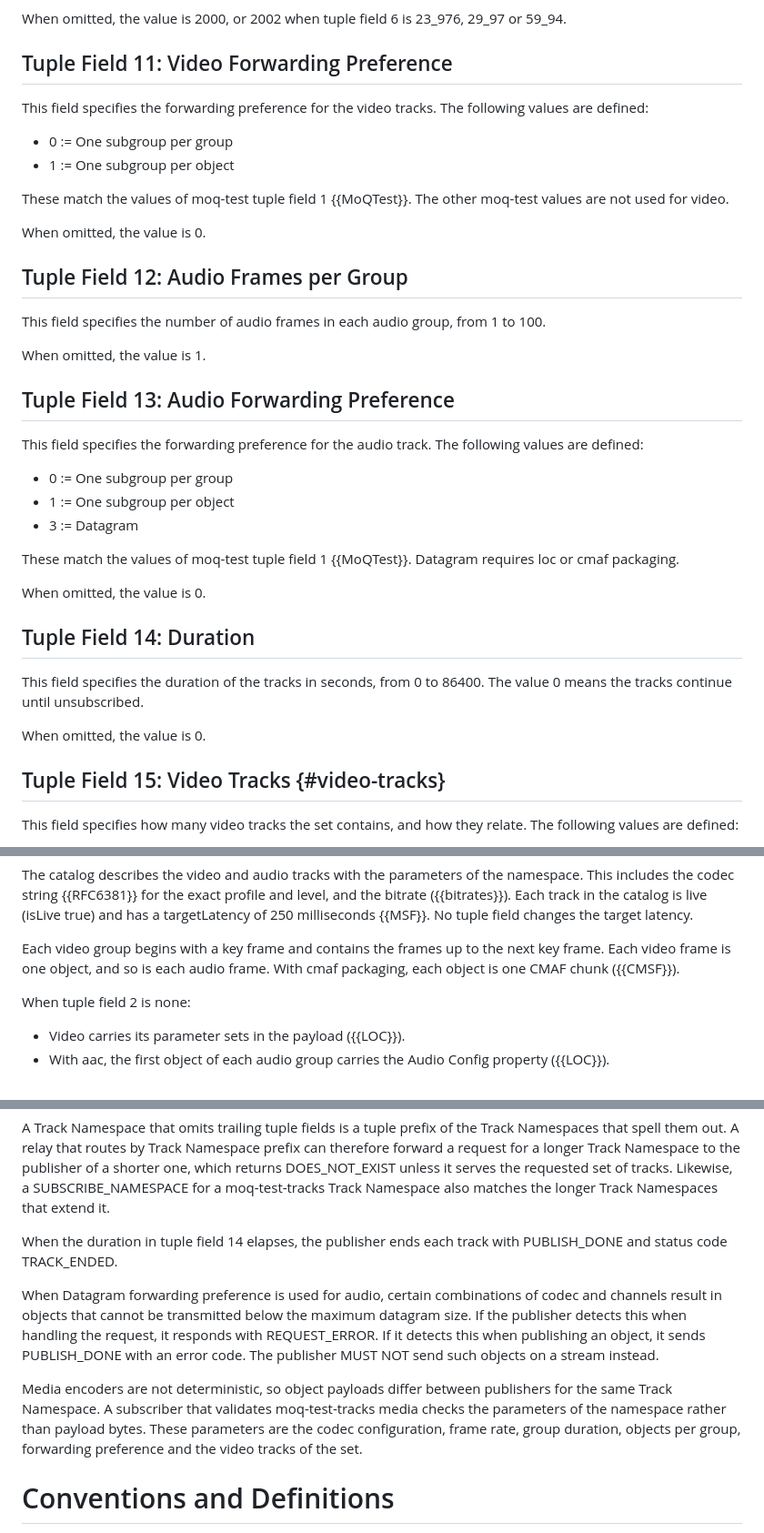
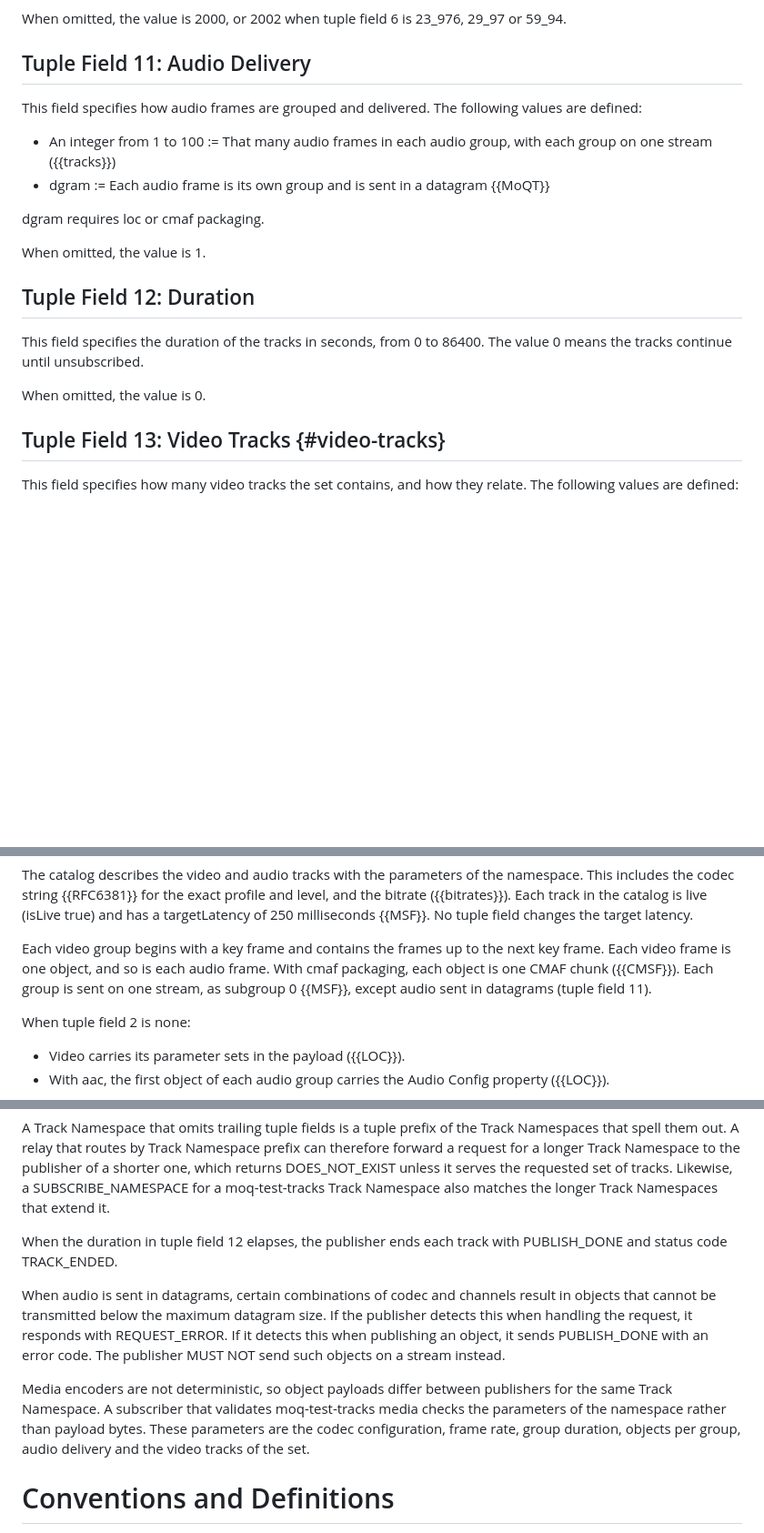
Before and after one commit to gmarzot/draft-marzot-moq-test-tracks, a Markdown page: draft-marzot-moq-test-tracks.md, 3 parts joined by grey strips. Shown at 91% size. GitHub-like rendering; blank space fills up the shorter version.

Commit message:
Drop the forwarding preferences; audio delivery in one field
MSF now places each group on subgroup 0 (moq-wg/msf#169), and nobody sends
video one stream per frame or in datagrams, so video forwarding goes. For
audio the only remaining choice is streams or datagrams: audio frames per
group becomes Audio Delivery, 1-100 frames per group on streams or dgram
(each frame its own group, in a datagram). The optional fields renumber to
9-13, the examples follow, and the MSF editor's copy reference is dated
today.

Co-Authored-By: Claude Opus 5.5 <noreply@anthropic.com>

```diff
--- a/draft-marzot-moq-test-tracks.md
+++ b/draft-marzot-moq-test-tracks.md
@@ -233,48 +233,28 @@ or 2002 at 29_97.
 When omitted, the value is 2000, or 2002 when tuple field 6 is 23_976, 29_97
 or 59_94.
 
-## Tuple Field 11: Video Forwarding Preference
+## Tuple Field 11: Audio Delivery
 
-This field specifies the forwarding preference for the video tracks. The
+This field specifies how audio frames are grouped and delivered. The
 following values are defined:
 
-* 0 := One subgroup per group
-* 1 := One subgroup per object
+* An integer from 1 to 100 := That many audio frames in each audio group,
+  with each group on one stream ({{tracks}})
+* dgram := Each audio frame is its own group and is sent in a datagram
+  {{MoQT}}
 
-These match the values of moq-test tuple field 1 {{MoQTest}}. The other
-moq-test values are not used for video.
-
-When omitted, the value is 0.
-
-## Tuple Field 12: Audio Frames per Group
-
-This field specifies the number of audio frames in each audio group, from 1
-to 100.
+dgram requires loc or cmaf packaging.
 
 When omitted, the value is 1.
 
-## Tuple Field 13: Audio Forwarding Preference
-
-This field specifies the forwarding preference for the audio track. The
-following values are defined:
-
-* 0 := One subgroup per group
-* 1 := One subgroup per object
-* 3 := Datagram
-
-These match the values of moq-test tuple field 1 {{MoQTest}}. Datagram
-requires loc or cmaf packaging.
-
-When omitted, the value is 0.
-
-## Tuple Field 14: Duration
+## Tuple Field 12: Duration
 
 This field specifies the duration of the tracks in seconds, from 0 to 86400.
 The value 0 means the tracks continue until unsubscribed.
 
 When omitted, the value is 0.
 
-## Tuple Field 15: Video Tracks {#video-tracks}
+## Tuple Field 13: Video Tracks {#video-tracks}
 
 This field specifies how many video tracks the set contains, and how they
 relate. The following values are defined:
@@ -325,7 +305,9 @@ Each track in the catalog is live (isLive true) and has a targetLatency of
 
 Each video group begins with a key frame and contains the frames up to the
 next key frame. Each video frame is one object, and so is each audio frame.
-With cmaf packaging, each object is one CMAF chunk ({{CMSF}}).
+With cmaf packaging, each object is one CMAF chunk ({{CMSF}}). Each group is
+sent on one stream, as subgroup 0 {{MSF}}, except audio sent in datagrams
+(tuple field 11).
 
 When tuple field 2 is none:
 
@@ -462,12 +444,12 @@ the requested set of tracks. Likewise, a SUBSCRIBE_NAMESPACE for a
 moq-test-tracks Track Namespace also matches the longer Track Namespaces
 that extend it.
 
-When the duration in tuple field 14 elapses, the publisher ends each track
+When the duration in tuple field 12 elapses, the publisher ends each track
 with PUBLISH_DONE and status code TRACK_ENDED.
 
-When Datagram forwarding preference is used for audio, certain combinations
-of codec and channels result in objects that cannot be transmitted below
-the maximum datagram size. If the publisher detects this when handling the
+When audio is sent in datagrams, certain combinations of codec and channels
+result in objects that cannot be transmitted below the maximum datagram
+size. If the publisher detects this when handling the
 request, it responds with REQUEST_ERROR. If it detects this when publishing
 an object, it sends PUBLISH_DONE with an error code. The publisher MUST NOT
 send such objects on a stream instead.
@@ -476,8 +458,8 @@ Media encoders are not deterministic, so object payloads differ between
 publishers for the same Track Namespace. A subscriber that validates
 moq-test-tracks media checks the parameters of the namespace rather than
 payload bytes. These parameters are the codec configuration, frame rate,
-group duration, objects per group, forwarding preference and the video
-tracks of the set.
+group duration, objects per group, audio delivery and the video tracks of
+the set.
 
 # Conventions and Definitions
 
```
Also changed, not shown: other parts of draft-marzot-moq-test-tracks.md (+13 -13 lines).
